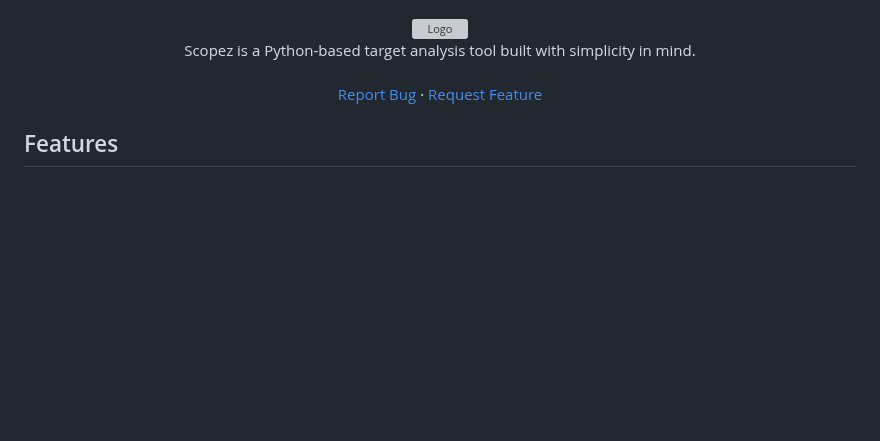
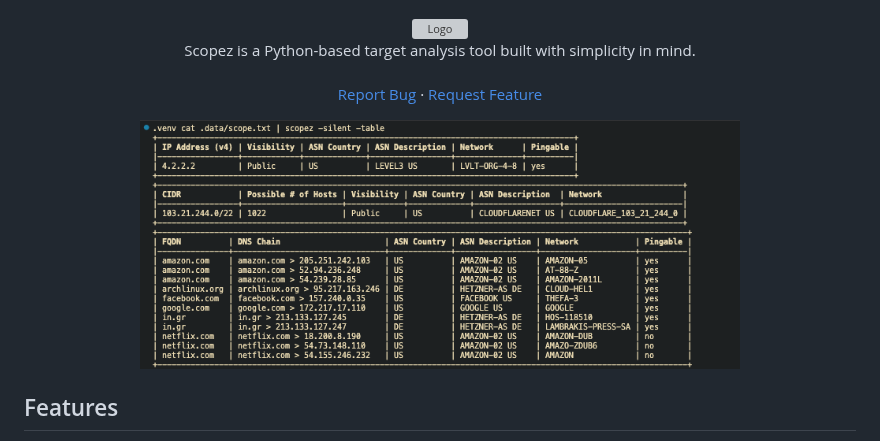
Before and after one commit to xcalts/scopez, a Markdown page: README.md, the part around the change. Rendered like a GitHub page; pictures changed too: .github/screenshot.png (added); blank space fills up the shorter version; grey boxes are pictures that could not be loaded.

Commit message:
style: screenshot

```diff
--- a/README.md
+++ b/README.md
@@ -15,6 +15,9 @@
     ·
     <a href="https://github.com/xcalts/scopez/issues/new?labels=enhancement&template=feature-request---.md">Request Feature</a>
   </p>
+
+  <img src=".github/screenshot.png" alt="Logo" width="600" />
+
 </div>
 
 ## Features
```
